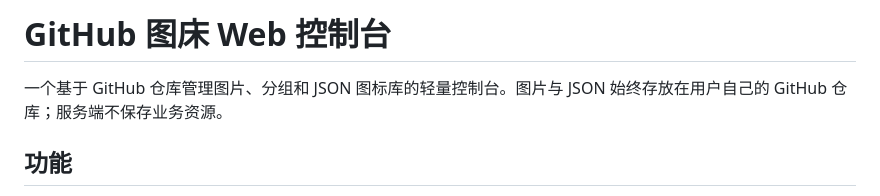
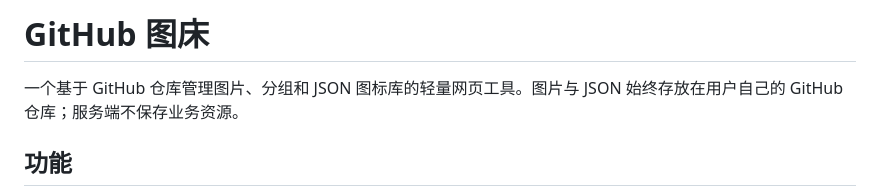
Before and after one commit to beiwang02/github-assets, a Markdown page: README.md, the part around the change. Drawn GitHub-style.

Commit message:
Rename README heading to GitHub image host

```diff
--- a/README.md
+++ b/README.md
@@ -1,6 +1,6 @@
-# GitHub 图床 Web 控制台
+# GitHub 图床
 
-一个基于 GitHub 仓库管理图片、分组和 JSON 图标库的轻量控制台。图片与 JSON 始终存放在用户自己的 GitHub 仓库；服务端不保存业务资源。
+一个基于 GitHub 仓库管理图片、分组和 JSON 图标库的轻量网页工具。图片与 JSON 始终存放在用户自己的 GitHub 仓库；服务端不保存业务资源。
 
 ## 功能
 
```
